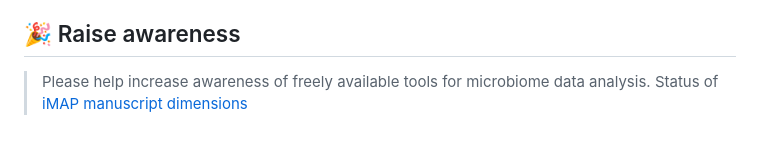
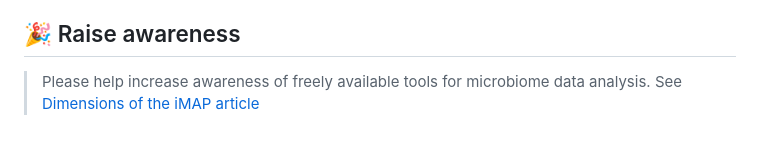
Before and after one commit to tmbuza/imap-machine-learning, a Markdown page: README.md, the part around the change. Rendered like a GitHub page.

```diff
--- a/README.md
+++ b/README.md
@@ -31,4 +31,4 @@ Buza, T. M., Tonui, T., Stomeo, F., Tiambo, C., Katani, R., Schilling, M., … K
 
 ## :tada: Raise awareness
 > Please help increase awareness of freely available tools for microbiome data analysis.
-Status of [iMAP manuscript dimensions](https://badge.dimensions.ai/details/id/pub.1117740326)
+See [Dimensions of the iMAP article](https://badge.dimensions.ai/details/id/pub.1117740326)
```
